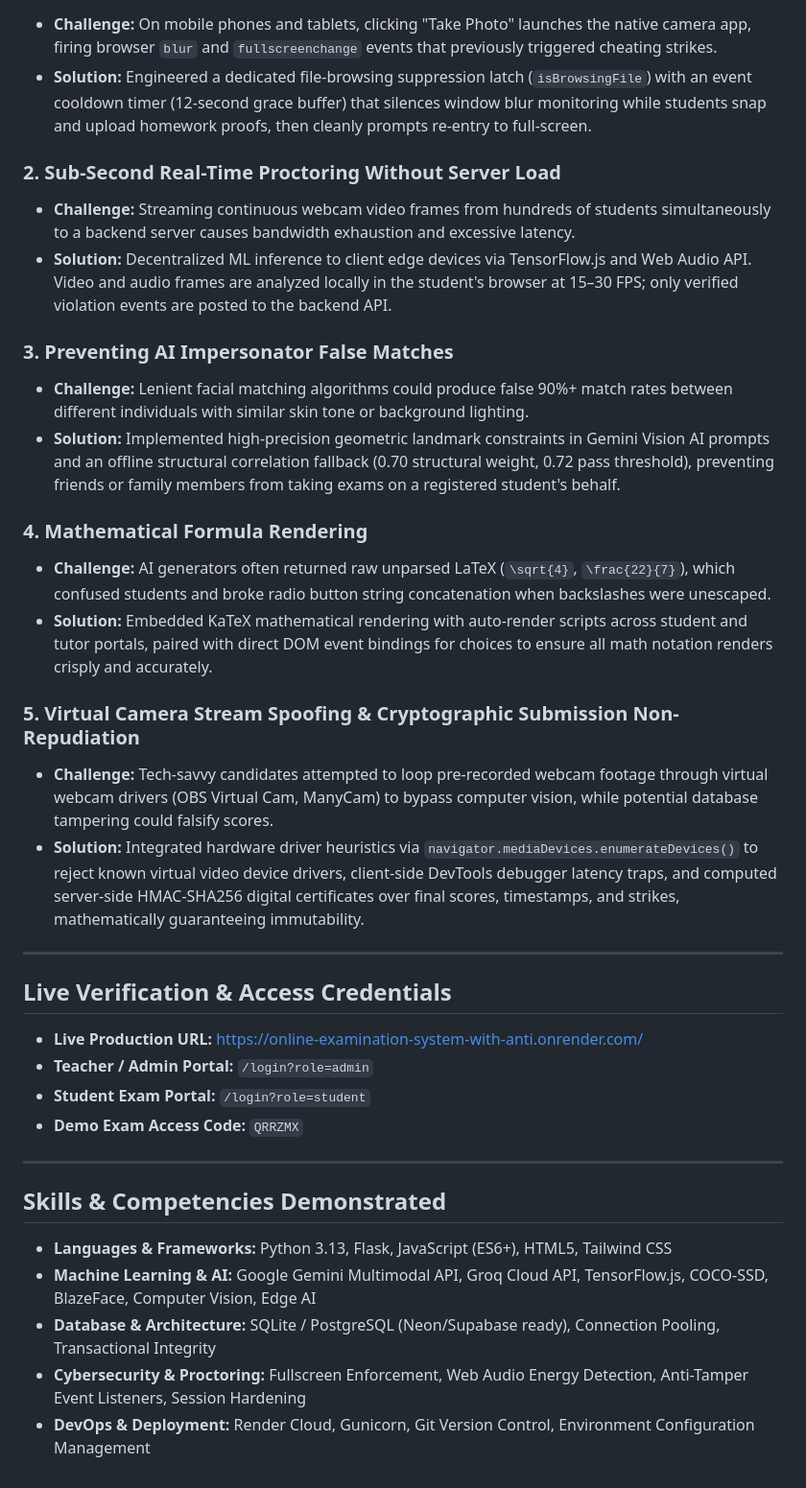
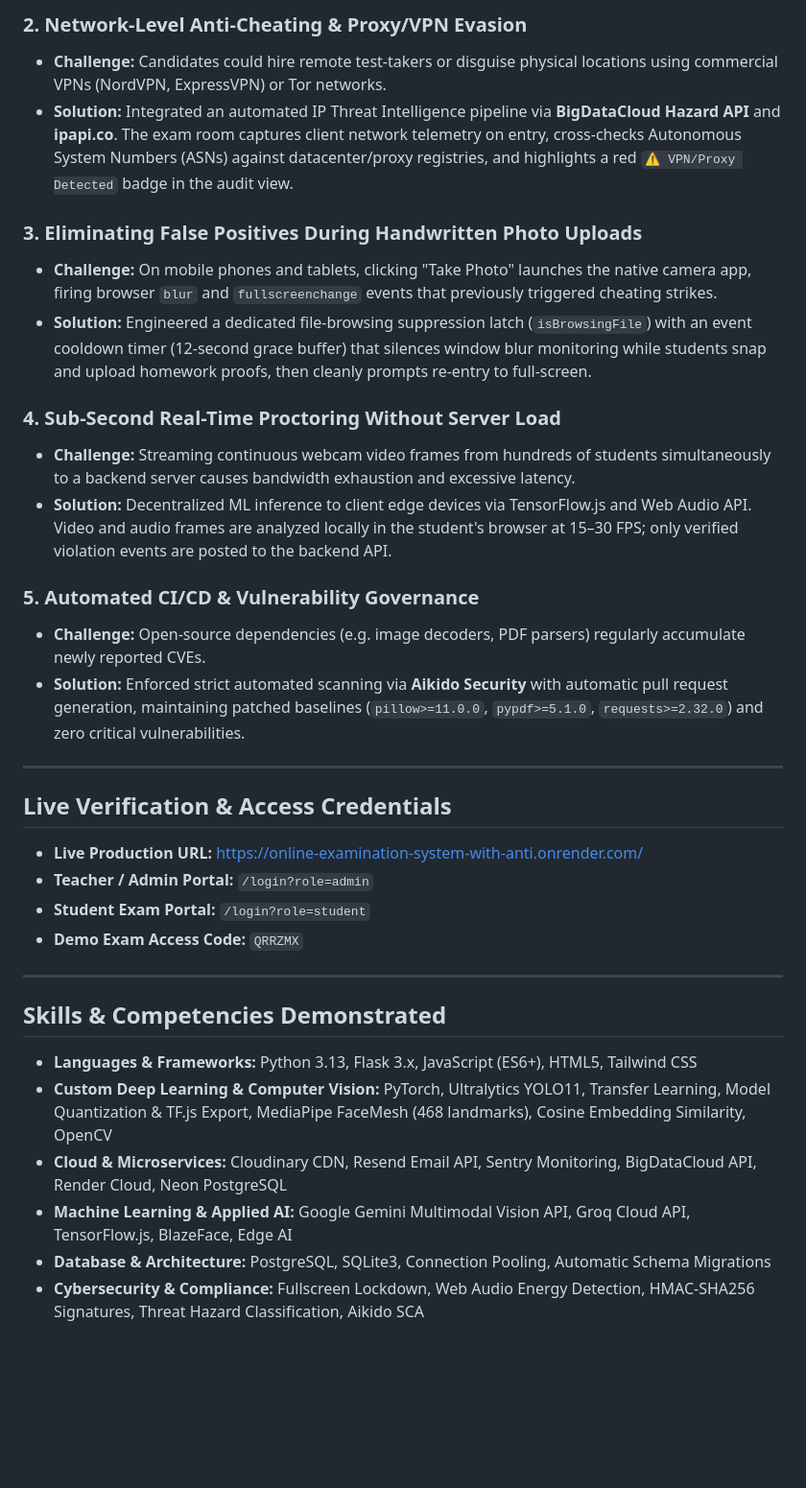
Before and after one commit to pinku-21/examguard-portfolio, a Markdown page: README.md, the part around one of its changes. Shown at 96% size. GitHub-like rendering; blank space fills up the shorter version.

```diff
--- a/README.md
+++ b/README.md
@@ -75,21 +99,18 @@ graph TD
+### 2. Network-Level Anti-Cheating & Proxy/VPN Evasion
+* **Challenge:** Candidates could hire remote test-takers or disguise physical locations using commercial VPNs (NordVPN, ExpressVPN) or Tor networks.
+* **Solution:** Integrated an automated IP Threat Intelligence pipeline via **BigDataCloud Hazard API** and **ipapi.co**. The exam room captures client network telemetry on entry, cross-checks Autonomous System Numbers (ASNs) against datacenter/proxy registries, and highlights a red `⚠️ VPN/Proxy Detected` badge in the audit view.
+
+### 3. Eliminating False Positives During Handwritten Photo Uploads
 * **Challenge:** On mobile phones and tablets, clicking "Take Photo" launches the native camera app, firing browser `blur` and `fullscreenchange` events that previously triggered cheating strikes.
 * **Solution:** Engineered a dedicated file-browsing suppression latch (`isBrowsingFile`) with an event cooldown timer (12-second grace buffer) that silences window blur monitoring while students snap and upload homework proofs, then cleanly prompts re-entry to full-screen.
 
-### 2. Sub-Second Real-Time Proctoring Without Server Load
+### 4. Sub-Second Real-Time Proctoring Without Server Load
 * **Challenge:** Streaming continuous webcam video frames from hundreds of students simultaneously to a backend server causes bandwidth exhaustion and excessive latency.
 * **Solution:** Decentralized ML inference to client edge devices via TensorFlow.js and Web Audio API. Video and audio frames are analyzed locally in the student's browser at 15–30 FPS; only verified violation events are posted to the backend API.
 
-### 3. Preventing AI Impersonator False Matches
-* **Challenge:** Lenient facial matching algorithms could produce false 90%+ match rates between different individuals with similar skin tone or background lighting.
-* **Solution:** Implemented high-precision geometric landmark constraints in Gemini Vision AI prompts and an offline structural correlation fallback (0.70 structural weight, 0.72 pass threshold), preventing friends or family members from taking exams on a registered student's behalf.
-
-### 4. Mathematical Formula Rendering
-* **Challenge:** AI generators often returned raw unparsed LaTeX (`\sqrt{4}`, `\frac{22}{7}`), which confused students and broke radio button string concatenation when backslashes were unescaped.
-* **Solution:** Embedded KaTeX mathematical rendering with auto-render scripts across student and tutor portals, paired with direct DOM event bindings for choices to ensure all math notation renders crisply and accurately.
-
-### 5. Virtual Camera Stream Spoofing & Cryptographic Submission Non-Repudiation
-* **Challenge:** Tech-savvy candidates attempted to loop pre-recorded webcam footage through virtual webcam drivers (OBS Virtual Cam, ManyCam) to bypass computer vision, while potential database tampering could falsify scores.
-* **Solution:** Integrated hardware driver heuristics via `navigator.mediaDevices.enumerateDevices()` to reject known virtual video device drivers, client-side DevTools debugger latency traps, and computed server-side HMAC-SHA256 digital certificates over final scores, timestamps, and strikes, mathematically guaranteeing immutability.
+### 5. Automated CI/CD & Vulnerability Governance
+* **Challenge:** Open-source dependencies (e.g. image decoders, PDF parsers) regularly accumulate newly reported CVEs.
+* **Solution:** Enforced strict automated scanning via **Aikido Security** with automatic pull request generation, maintaining patched baselines (`pillow>=11.0.0`, `pypdf>=5.1.0`, `requests>=2.32.0`) and zero critical vulnerabilities.
 
 ---
 
@@ -104,8 +125,9 @@ graph TD
 
 ## Skills & Competencies Demonstrated
 
-- **Languages & Frameworks:** Python 3.13, Flask, JavaScript (ES6+), HTML5, Tailwind CSS
-- **Machine Learning & AI:** Google Gemini Multimodal API, Groq Cloud API, TensorFlow.js, COCO-SSD, BlazeFace, Computer Vision, Edge AI
-- **Database & Architecture:** SQLite / PostgreSQL (Neon/Supabase ready), Connection Pooling, Transactional Integrity
-- **Cybersecurity & Proctoring:** Fullscreen Enforcement, Web Audio Energy Detection, Anti-Tamper Event Listeners, Session Hardening
-- **DevOps & Deployment:** Render Cloud, Gunicorn, Git Version Control, Environment Configuration Management
+- **Languages & Frameworks:** Python 3.13, Flask 3.x, JavaScript (ES6+), HTML5, Tailwind CSS
+- **Custom Deep Learning & Computer Vision:** PyTorch, Ultralytics YOLO11, Transfer Learning, Model Quantization & TF.js Export, MediaPipe FaceMesh (468 landmarks), Cosine Embedding Similarity, OpenCV
+- **Cloud & Microservices:** Cloudinary CDN, Resend Email API, Sentry Monitoring, BigDataCloud API, Render Cloud, Neon PostgreSQL
+- **Machine Learning & Applied AI:** Google Gemini Multimodal Vision API, Groq Cloud API, TensorFlow.js, BlazeFace, Edge AI
+- **Database & Architecture:** PostgreSQL, SQLite3, Connection Pooling, Automatic Schema Migrations
+- **Cybersecurity & Compliance:** Fullscreen Lockdown, Web Audio Energy Detection, HMAC-SHA256 Signatures, Threat Hazard Classification, Aikido SCA
```
Also changed, not shown: other parts of README.md (+50 -26 lines).
